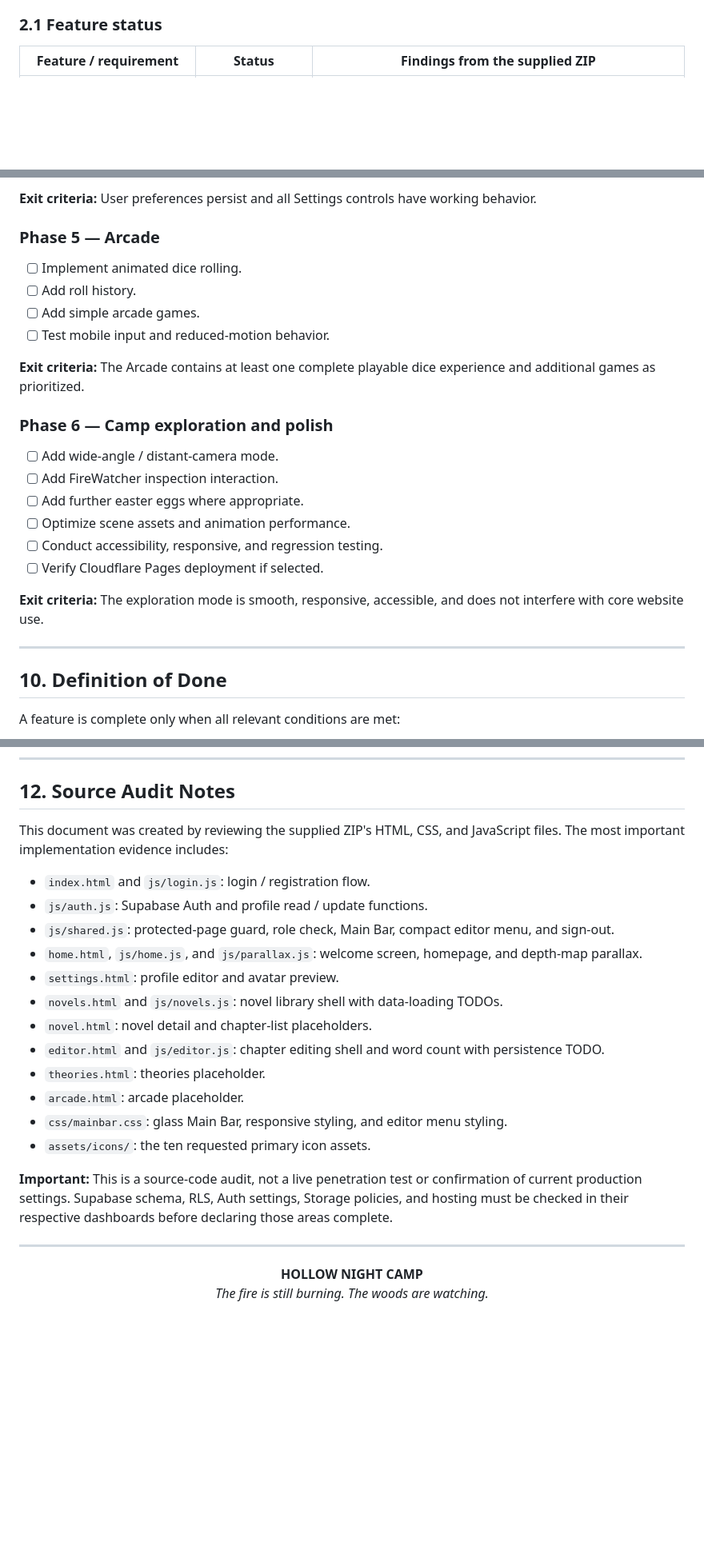
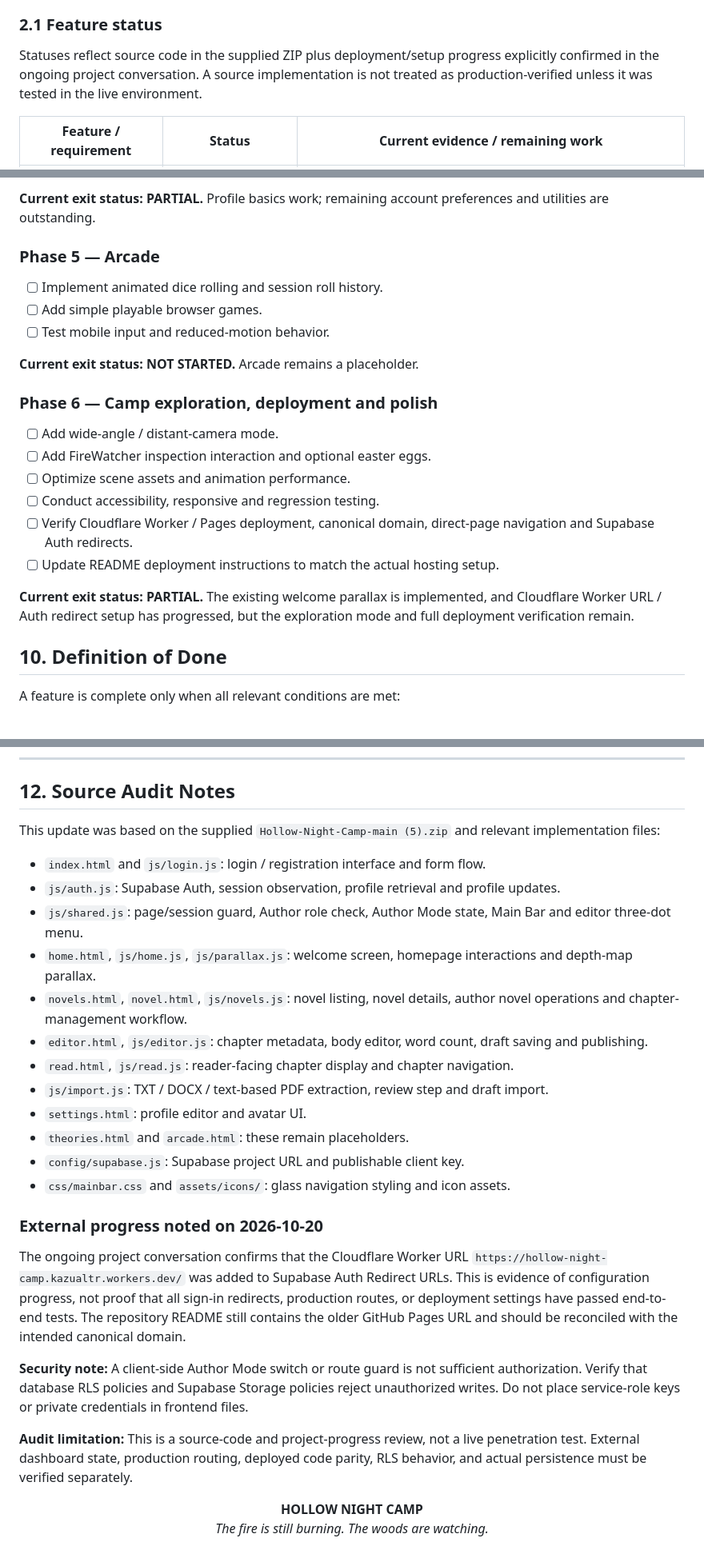
Before and after one commit to KazuAlther7/Hollow-Night-Camp, a Markdown page: PRD.md, 3 parts joined by grey strips. Shown at 80% size. GitHub-like rendering; blank space fills up the shorter version.

```diff
--- a/PRD.md
+++ b/PRD.md
@@ -47,5 +47,7 @@ The statuses below describe what is evidenced by the supplied ZIP's source code.
 
 ### 2.1 Feature status
 
-| Feature / requirement | Status | Findings from the supplied ZIP |
+Statuses reflect source code in the supplied ZIP plus deployment/setup progress explicitly confirmed in the ongoing project conversation. A source implementation is not treated as production-verified unless it was tested in the live environment.
+
+| Feature / requirement | Status | Current evidence / remaining work |
 | --- | --- | --- |
@@ -822,27 +827,22 @@ Implement in small, verifiable stages. Preserve the current visual foundation an
 
-**Exit criteria:** User preferences persist and all Settings controls have working behavior.
+**Current exit status: PARTIAL.** Profile basics work; remaining account preferences and utilities are outstanding.
 
 ### Phase 5 — Arcade
-
-- [ ] Implement animated dice rolling.
-- [ ] Add roll history.
-- [ ] Add simple arcade games.
+- [ ] Implement animated dice rolling and session roll history.
+- [ ] Add simple playable browser games.
 - [ ] Test mobile input and reduced-motion behavior.
 
-**Exit criteria:** The Arcade contains at least one complete playable dice experience and additional games as prioritized.
+**Current exit status: NOT STARTED.** Arcade remains a placeholder.
 
-### Phase 6 — Camp exploration and polish
+### Phase 6 — Camp exploration, deployment and polish
+- [ ] Add wide-angle / distant-camera mode.
+- [ ] Add FireWatcher inspection interaction and optional easter eggs.
+- [ ] Optimize scene assets and animation performance.
+- [ ] Conduct accessibility, responsive and regression testing.
+- [ ] Verify Cloudflare Worker / Pages deployment, canonical domain, direct-page navigation and Supabase Auth redirects.
+- [ ] Update README deployment instructions to match the actual hosting setup.
 
-- [ ] Add wide-angle / distant-camera mode.
-- [ ] Add FireWatcher inspection interaction.
-- [ ] Add further easter eggs where appropriate.
-- [ ] Optimize scene assets and animation performance.
-- [ ] Conduct accessibility, responsive, and regression testing.
-- [ ] Verify Cloudflare Pages deployment if selected.
-
-**Exit criteria:** The exploration mode is smooth, responsive, accessible, and does not interfere with core website use.
-
----
+**Current exit status: PARTIAL.** The existing welcome parallax is implemented, and Cloudflare Worker URL / Auth redirect setup has progressed, but the exploration mode and full deployment verification remain.
 
 ## 10. Definition of Done
 
@@ -881,24 +881,28 @@ Resolve these during implementation rather than guessing:
 
 ## 12. Source Audit Notes
 
-This document was created by reviewing the supplied ZIP's HTML, CSS, and JavaScript files. The most important implementation evidence includes:
+This update was based on the supplied `Hollow-Night-Camp-main (5).zip` and relevant implementation files:
 
-- `index.html` and `js/login.js`: login / registration flow.
-- `js/auth.js`: Supabase Auth and profile read / update functions.
-- `js/shared.js`: protected-page guard, role check, Main Bar, compact editor menu, and sign-out.
-- `home.html`, `js/home.js`, and `js/parallax.js`: welcome screen, homepage, and depth-map parallax.
-- `settings.html`: profile editor and avatar preview.
-- `novels.html` and `js/novels.js`: novel library shell with data-loading TODOs.
-- `novel.html`: novel detail and chapter-list placeholders.
-- `editor.html` and `js/editor.js`: chapter editing shell and word count with persistence TODO.
-- `theories.html`: theories placeholder.
-- `arcade.html`: arcade placeholder.
-- `css/mainbar.css`: glass Main Bar, responsive styling, and editor menu styling.
-- `assets/icons/`: the ten requested primary icon assets.
+- `index.html` and `js/login.js`: login / registration interface and form flow.
+- `js/auth.js`: Supabase Auth, session observation, profile retrieval and profile updates.
+- `js/shared.js`: page/session guard, Author role check, Author Mode state, Main Bar and editor three-dot menu.
+- `home.html`, `js/home.js`, `js/parallax.js`: welcome screen, homepage interactions and depth-map parallax.
+- `novels.html`, `novel.html`, `js/novels.js`: novel listing, novel details, author novel operations and chapter-management workflow.
+- `editor.html`, `js/editor.js`: chapter metadata, body editor, word count, draft saving and publishing.
+- `read.html`, `js/read.js`: reader-facing chapter display and chapter navigation.
+- `js/import.js`: TXT / DOCX / text-based PDF extraction, review step and draft import.
+- `settings.html`: profile editor and avatar UI.
+- `theories.html` and `arcade.html`: these remain placeholders.
+- `config/supabase.js`: Supabase project URL and publishable client key.
+- `css/mainbar.css` and `assets/icons/`: glass navigation styling and icon assets.
 
-**Important:** This is a source-code audit, not a live penetration test or confirmation of current production settings. Supabase schema, RLS, Auth settings, Storage policies, and hosting must be checked in their respective dashboards before declaring those areas complete.
+### External progress noted on 2026-10-20
 
----
+The ongoing project conversation confirms that the Cloudflare Worker URL `https://hollow-night-camp.kazualtr.workers.dev/` was added to Supabase Auth Redirect URLs. This is evidence of configuration progress, not proof that all sign-in redirects, production routes, or deployment settings have passed end-to-end tests. The repository README still contains the older GitHub Pages URL and should be reconciled with the intended canonical domain.
+
+**Security note:** A client-side Author Mode switch or route guard is not sufficient authorization. Verify that database RLS policies and Supabase Storage policies reject unauthorized writes. Do not place service-role keys or private credentials in frontend files.
+
+**Audit limitation:** This is a source-code and project-progress review, not a live penetration test. External dashboard state, production routing, deployed code parity, RLS behavior, and actual persistence must be verified separately.
 
 <div align="center">
 
```
Also changed, not shown: other parts of PRD.md (+89 -86 lines).
